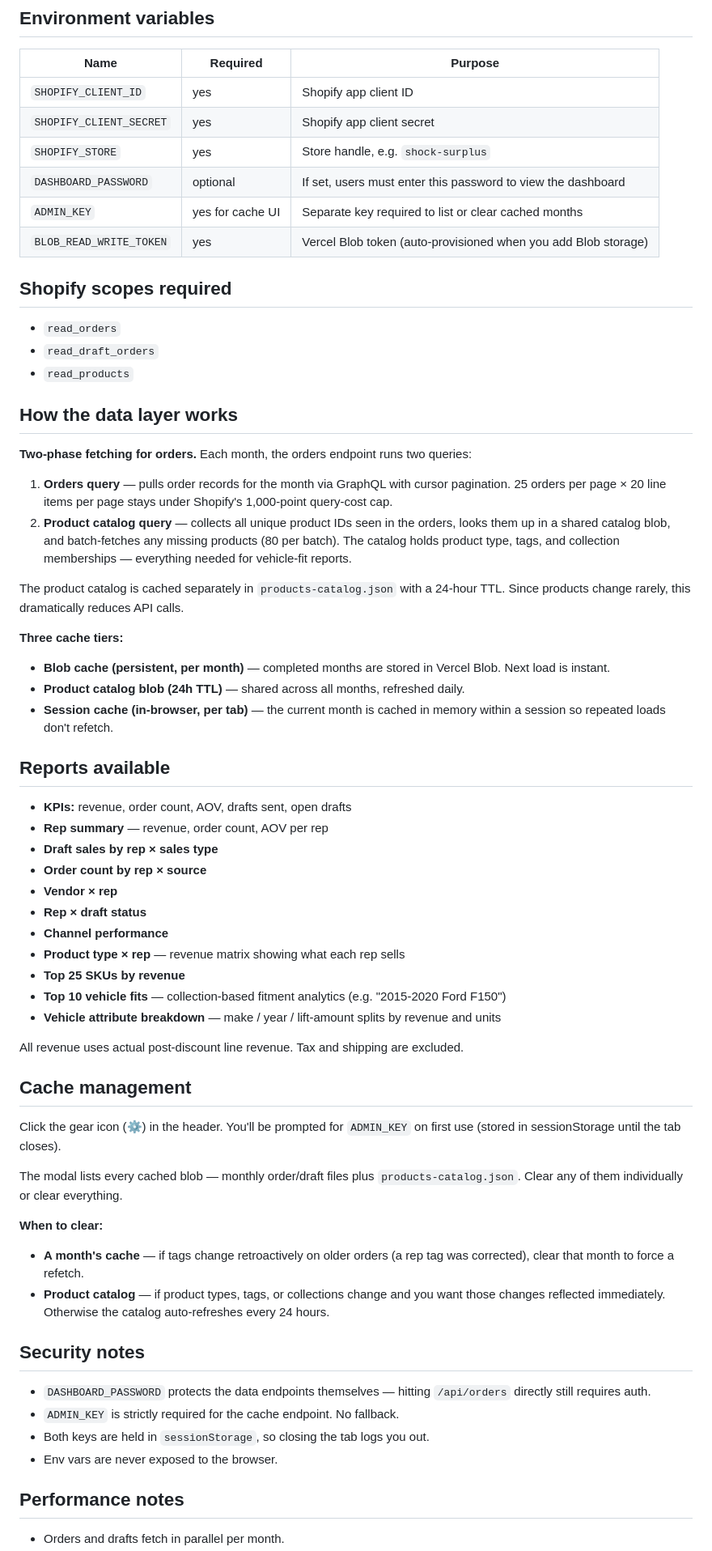
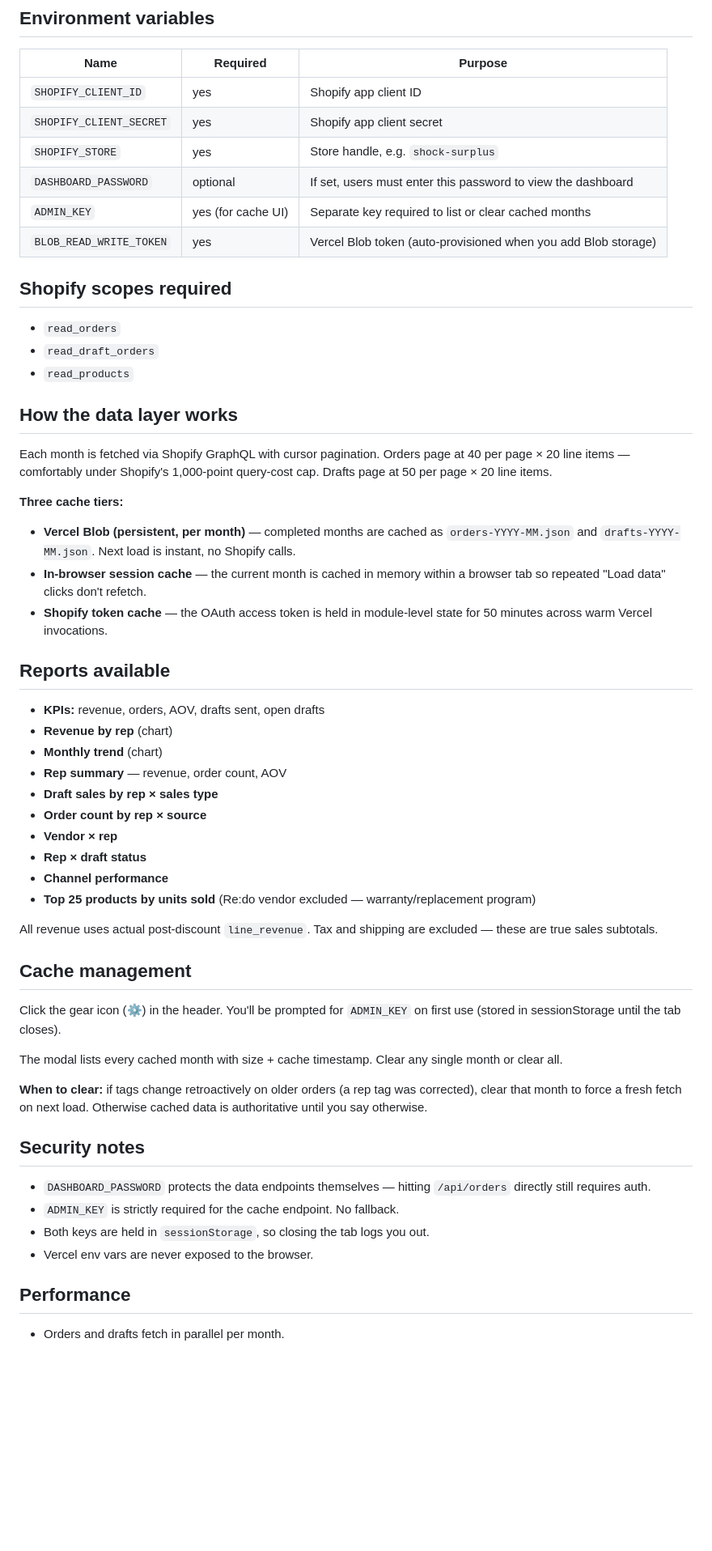
Before and after one commit to matthewgriffinSS/ss-dashboard, a Markdown page: README.md, the part around one of its changes. Shown at 81% size. Rendered like a GitHub page; blank space fills up the shorter version.

```diff
--- a/README.md
+++ b/README.md
@@ -31,7 +34,7 @@ ss-dashboard/
 | `SHOPIFY_CLIENT_SECRET` | yes      | Shopify app client secret                                            |
 | `SHOPIFY_STORE`         | yes      | Store handle, e.g. `shock-surplus`                                   |
 | `DASHBOARD_PASSWORD`    | optional | If set, users must enter this password to view the dashboard         |
-| `ADMIN_KEY`             | yes for cache UI | Separate key required to list or clear cached months         |
+| `ADMIN_KEY`             | yes (for cache UI) | Separate key required to list or clear cached months       |
 | `BLOB_READ_WRITE_TOKEN` | yes      | Vercel Blob token (auto-provisioned when you add Blob storage)       |
 
 ## Shopify scopes required
@@ -42,52 +45,44 @@ ss-dashboard/
 
 ## How the data layer works
 
-**Two-phase fetching for orders.** Each month, the orders endpoint runs two queries:
-
-1. **Orders query** — pulls order records for the month via GraphQL with cursor pagination. 25 orders per page × 20 line items per page stays under Shopify's 1,000-point query-cost cap.
-2. **Product catalog query** — collects all unique product IDs seen in the orders, looks them up in a shared catalog blob, and batch-fetches any missing products (80 per batch). The catalog holds product type, tags, and collection memberships — everything needed for vehicle-fit reports.
-
-The product catalog is cached separately in `products-catalog.json` with a 24-hour TTL. Since products change rarely, this dramatically reduces API calls.
+Each month is fetched via Shopify GraphQL with cursor pagination. Orders page at 40 per page × 20 line items — comfortably under Shopify's 1,000-point query-cost cap. Drafts page at 50 per page × 20 line items.
 
 **Three cache tiers:**
 
-- **Blob cache (persistent, per month)** — completed months are stored in Vercel Blob. Next load is instant.
-- **Product catalog blob (24h TTL)** — shared across all months, refreshed daily.
-- **Session cache (in-browser, per tab)** — the current month is cached in memory within a session so repeated loads don't refetch.
+- **Vercel Blob (persistent, per month)** — completed months are cached as `orders-YYYY-MM.json` and `drafts-YYYY-MM.json`. Next load is instant, no Shopify calls.
+- **In-browser session cache** — the current month is cached in memory within a browser tab so repeated "Load data" clicks don't refetch.
+- **Shopify token cache** — the OAuth access token is held in module-level state for 50 minutes across warm Vercel invocations.
 
 ## Reports available
 
-- **KPIs:** revenue, order count, AOV, drafts sent, open drafts
-- **Rep summary** — revenue, order count, AOV per rep
+- **KPIs:** revenue, orders, AOV, drafts sent, open drafts
+- **Revenue by rep** (chart)
+- **Monthly trend** (chart)
+- **Rep summary** — revenue, order count, AOV
 - **Draft sales by rep × sales type**
 - **Order count by rep × source**
 - **Vendor × rep**
 - **Rep × draft status**
 - **Channel performance**
-- **Product type × rep** — revenue matrix showing what each rep sells
-- **Top 25 SKUs by revenue**
-- **Top 10 vehicle fits** — collection-based fitment analytics (e.g. "2015-2020 Ford F150")
-- **Vehicle attribute breakdown** — make / year / lift-amount splits by revenue and units
+- **Top 25 products by units sold** (Re:do vendor excluded — warranty/replacement program)
 
-All revenue uses actual post-discount line revenue. Tax and shipping are excluded.
+All revenue uses actual post-discount `line_revenue`. Tax and shipping are excluded — these are true sales subtotals.
 
 ## Cache management
 
 Click the gear icon (⚙) in the header. You'll be prompted for `ADMIN_KEY` on first use (stored in sessionStorage until the tab closes).
 
-The modal lists every cached blob — monthly order/draft files plus `products-catalog.json`. Clear any of them individually or clear everything.
+The modal lists every cached month with size + cache timestamp. Clear any single month or clear all.
 
-**When to clear:**
-- **A month's cache** — if tags change retroactively on older orders (a rep tag was corrected), clear that month to force a refetch.
-- **Product catalog** — if product types, tags, or collections change and you want those changes reflected immediately. Otherwise the catalog auto-refreshes every 24 hours.
+**When to clear:** if tags change retroactively on older orders (a rep tag was corrected), clear that month to force a fresh fetch on next load. Otherwise cached data is authoritative until you say otherwise.
 
 ## Security notes
 
 - `DASHBOARD_PASSWORD` protects the data endpoints themselves — hitting `/api/orders` directly still requires auth.
 - `ADMIN_KEY` is strictly required for the cache endpoint. No fallback.
 - Both keys are held in `sessionStorage`, so closing the tab logs you out.
-- Env vars are never exposed to the browser.
+- Vercel env vars are never exposed to the browser.
 
-## Performance notes
+## Performance
 
 - Orders and drafts fetch in parallel per month.
```
Also changed, not shown: other parts of README.md (+19 -7 lines).
